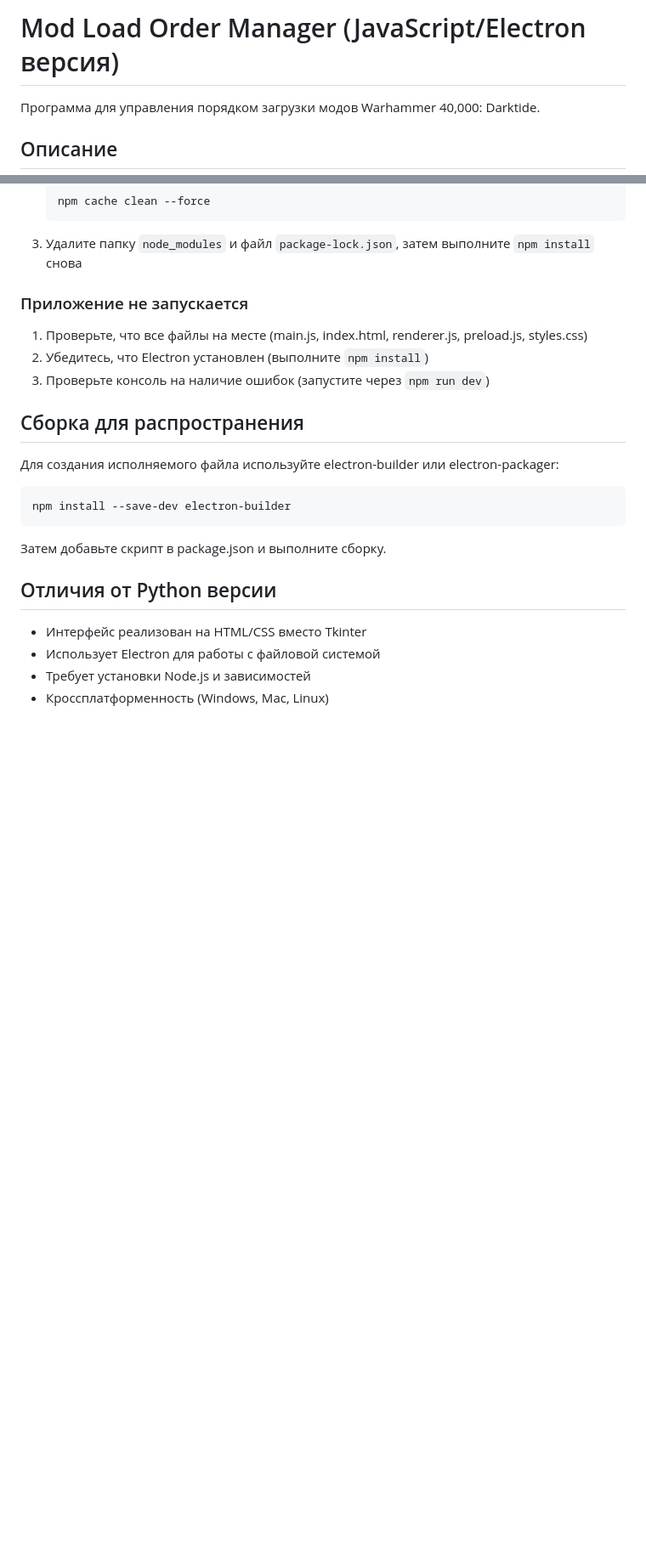
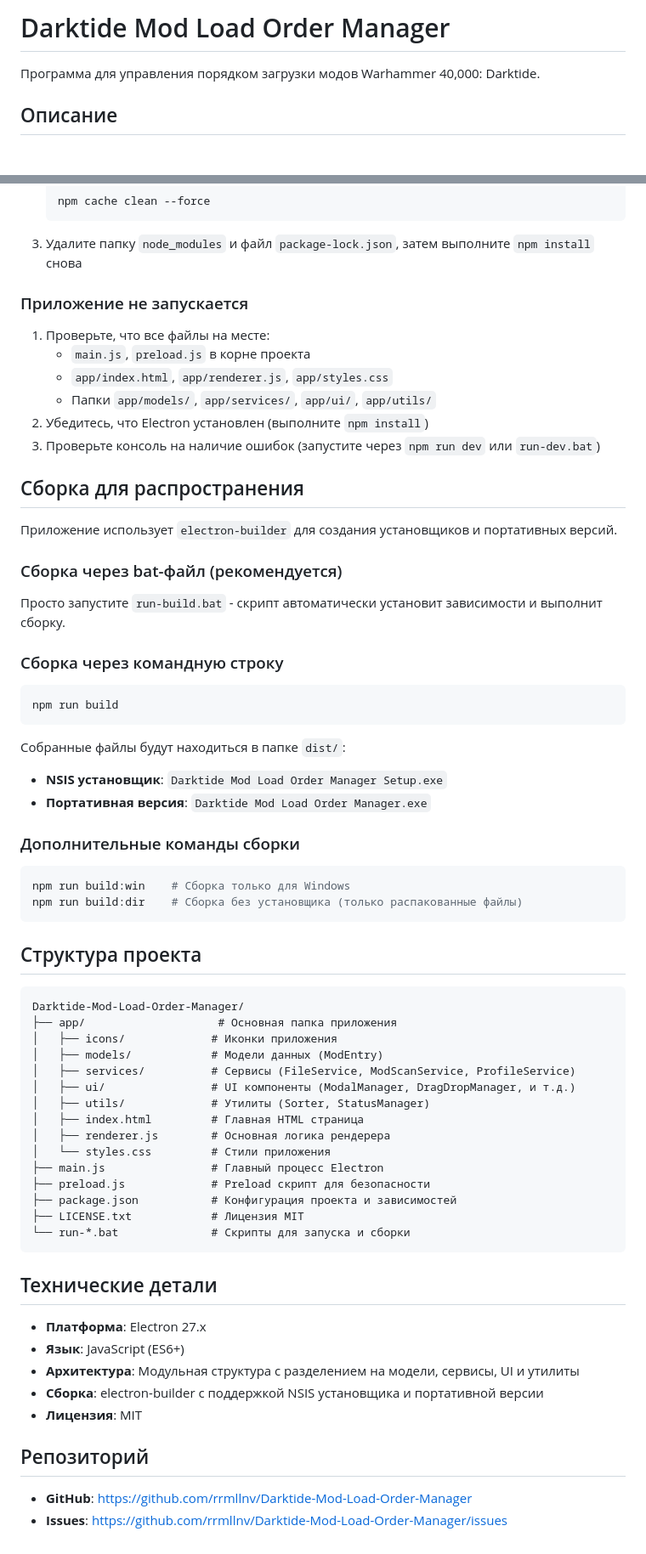
Before and after one commit to rrmllnv/Darktide-Mod-Load-Order-Manager, a Markdown page: README.md, 2 parts joined by grey strips. Shown at 85% size. Drawn GitHub-style; blank space fills up the shorter version.

Commit message:
Update README for Darktide manager

````diff
--- a/README.md
+++ b/README.md
@@ -1,4 +1,4 @@
-# Mod Load Order Manager (JavaScript/Electron версия)
+# Darktide Mod Load Order Manager
 
 Программа для управления порядком загрузки модов Warhammer 40,000: Darktide.
 
@@ -115,23 +131,67 @@ C:\Program Files (x86)\Steam\steamapps\common\Warhammer 40,000 DARKTIDE\mods\mod
 
 ### Приложение не запускается
 
-1. Проверьте, что все файлы на месте (main.js, index.html, renderer.js, preload.js, styles.css)
+1. Проверьте, что все файлы на месте:
+   - `main.js`, `preload.js` в корне проекта
+   - `app/index.html`, `app/renderer.js`, `app/styles.css`
+   - Папки `app/models/`, `app/services/`, `app/ui/`, `app/utils/`
 2. Убедитесь, что Electron установлен (выполните `npm install`)
-3. Проверьте консоль на наличие ошибок (запустите через `npm run dev`)
+3. Проверьте консоль на наличие ошибок (запустите через `npm run dev` или `run-dev.bat`)
 
 ## Сборка для распространения
 
-Для создания исполняемого файла используйте electron-builder или electron-packager:
+Приложение использует `electron-builder` для создания установщиков и портативных версий.
+
+### Сборка через bat-файл (рекомендуется)
+
+Просто запустите `run-build.bat` - скрипт автоматически установит зависимости и выполнит сборку.
+
+### Сборка через командную строку
 
 ```bash
-npm install --save-dev electron-builder
+npm run build
 ```
 
-Затем добавьте скрипт в package.json и выполните сборку.
+Собранные файлы будут находиться в папке `dist/`:
+- **NSIS установщик**: `Darktide Mod Load Order Manager Setup.exe`
+- **Портативная версия**: `Darktide Mod Load Order Manager.exe`
 
-## Отличия от Python версии
+### Дополнительные команды сборки
 
-- Интерфейс реализован на HTML/CSS вместо Tkinter
-- Использует Electron для работы с файловой системой
-- Требует установки Node.js и зависимостей
-- Кроссплатформенность (Windows, Mac, Linux)
+```bash
+npm run build:win    # Сборка только для Windows
+npm run build:dir    # Сборка без установщика (только распакованные файлы)
+```
+
+## Структура проекта
+
+```
+Darktide-Mod-Load-Order-Manager/
+├── app/                    # Основная папка приложения
+│   ├── icons/             # Иконки приложения
+│   ├── models/            # Модели данных (ModEntry)
+│   ├── services/          # Сервисы (FileService, ModScanService, ProfileService)
+│   ├── ui/                # UI компоненты (ModalManager, DragDropManager, и т.д.)
+│   ├── utils/             # Утилиты (Sorter, StatusManager)
+│   ├── index.html         # Главная HTML страница
+│   ├── renderer.js        # Основная логика рендерера
+│   └── styles.css         # Стили приложения
+├── main.js                # Главный процесс Electron
+├── preload.js             # Preload скрипт для безопасности
+├── package.json           # Конфигурация проекта и зависимостей
+├── LICENSE.txt            # Лицензия MIT
+└── run-*.bat              # Скрипты для запуска и сборки
+```
+
+## Технические детали
+
+- **Платформа**: Electron 27.x
+- **Язык**: JavaScript (ES6+)
+- **Архитектура**: Модульная структура с разделением на модели, сервисы, UI и утилиты
+- **Сборка**: electron-builder с поддержкой NSIS установщика и портативной версии
+- **Лицензия**: MIT
+
+## Репозиторий
+
+- **GitHub**: [https://github.com/rrmllnv/Darktide-Mod-Load-Order-Manager](https://github.com/rrmllnv/Darktide-Mod-Load-Order-Manager)
+- **Issues**: [https://github.com/rrmllnv/Darktide-Mod-Load-Order-Manager/issues](https://github.com/rrmllnv/Darktide-Mod-Load-Order-Manager/issues)
````
Also changed, not shown: other parts of README.md (+23 -7 lines).
